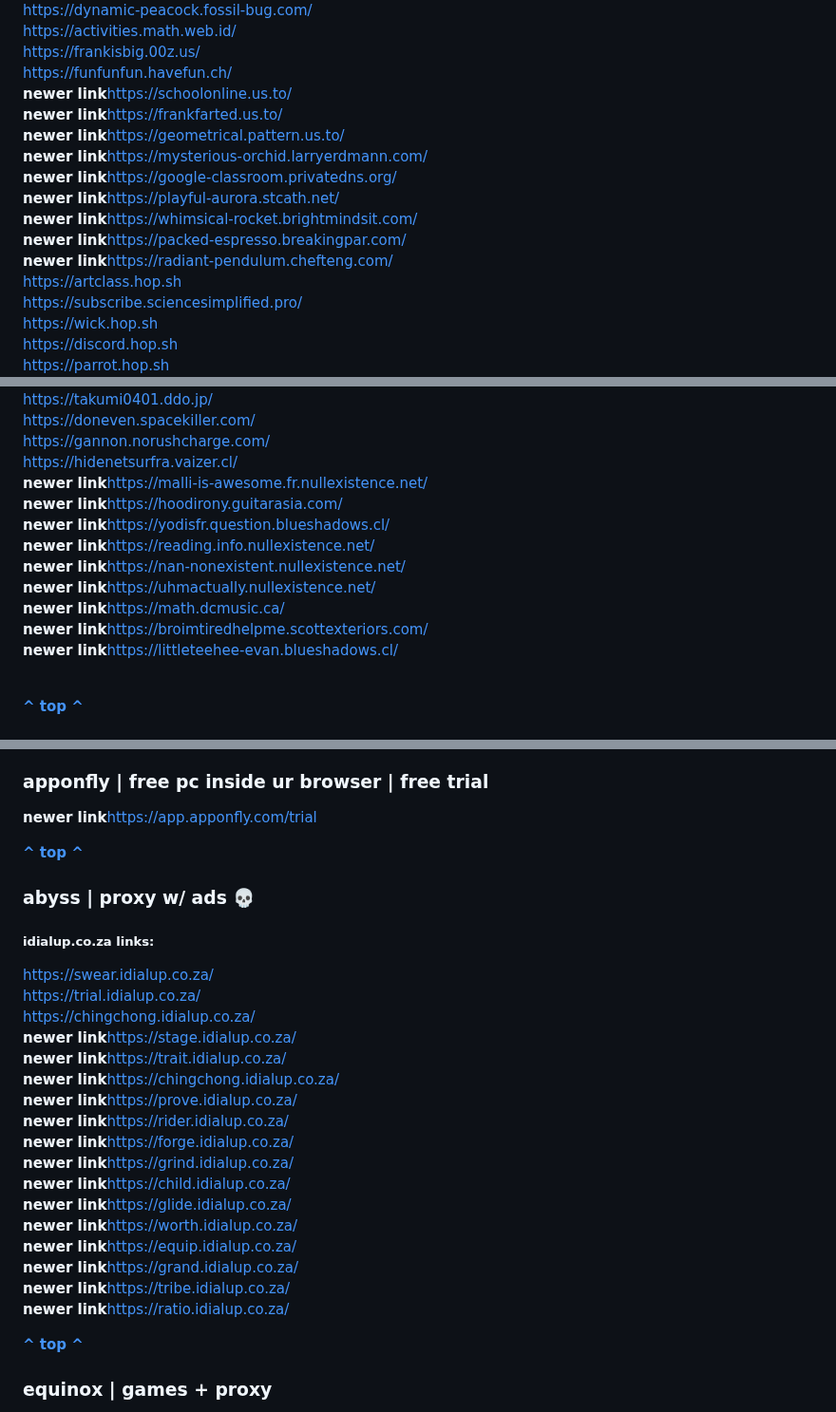
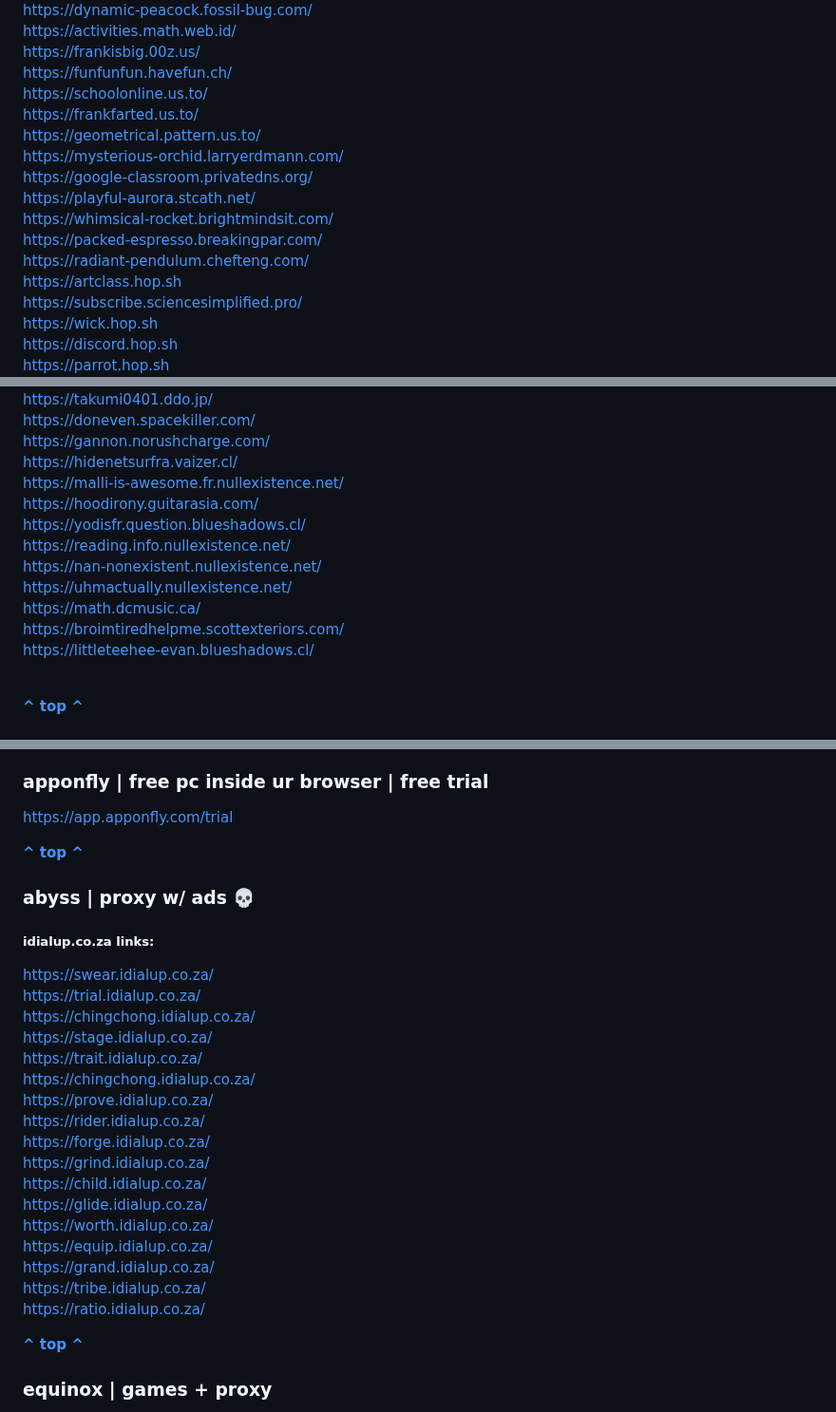
Before and after one commit to storm-tv/stormhub, a Markdown page: proxies.md, 3 parts joined by grey strips. Shown at 95% size. GitHub-like rendering.

```diff
--- a/proxies.md
+++ b/proxies.md
@@ -119,15 +119,15 @@ https://dynamic-peacock.fossil-bug.com/ <br>
 https://activities.math.web.id/ <br>
 https://frankisbig.00z.us/ <br>
 https://funfunfun.havefun.ch/ <br>
-**newer link**https://schoolonline.us.to/ <br>
-**newer link**https://frankfarted.us.to/ <br>
-**newer link**https://geometrical.pattern.us.to/ <br>
-**newer link**https://mysterious-orchid.larryerdmann.com/ <br>
-**newer link**https://google-classroom.privatedns.org/ <br>
-**newer link**https://playful-aurora.stcath.net/ <br>
-**newer link**https://whimsical-rocket.brightmindsit.com/ <br>
-**newer link**https://packed-espresso.breakingpar.com/ <br>
-**newer link**https://radiant-pendulum.chefteng.com/ <br>
+https://schoolonline.us.to/ <br>
+https://frankfarted.us.to/ <br>
+https://geometrical.pattern.us.to/ <br>
+https://mysterious-orchid.larryerdmann.com/ <br>
+https://google-classroom.privatedns.org/ <br>
+https://playful-aurora.stcath.net/ <br>
+https://whimsical-rocket.brightmindsit.com/ <br>
+https://packed-espresso.breakingpar.com/ <br>
+https://radiant-pendulum.chefteng.com/ <br>
 https://artclass.hop.sh <br>
 https://subscribe.sciencesimplified.pro/ <br>
 https://wick.hop.sh <br>
@@ -191,15 +191,15 @@ https://takumi0401.ddo.jp/ <br>
 https://doneven.spacekiller.com/  <br>
 https://gannon.norushcharge.com/  <br>
 https://hidenetsurfra.vaizer.cl/ <br>
-**newer link**https://malli-is-awesome.fr.nullexistence.net/ <br>
-**newer link**https://hoodirony.guitarasia.com/ <br>
-**newer link**https://yodisfr.question.blueshadows.cl/ <br>
-**newer link**https://reading.info.nullexistence.net/ <br>
-**newer link**https://nan-nonexistent.nullexistence.net/ <br>
-**newer link**https://uhmactually.nullexistence.net/ <br>
-**newer link**https://math.dcmusic.ca/ <br>
-**newer link**https://broimtiredhelpme.scottexteriors.com/ <br>
-**newer link**https://littleteehee-evan.blueshadows.cl/ <br><br>
+https://malli-is-awesome.fr.nullexistence.net/ <br>
+https://hoodirony.guitarasia.com/ <br>
+https://yodisfr.question.blueshadows.cl/ <br>
+https://reading.info.nullexistence.net/ <br>
+https://nan-nonexistent.nullexistence.net/ <br>
+https://uhmactually.nullexistence.net/ <br>
+https://math.dcmusic.ca/ <br>
+https://broimtiredhelpme.scottexteriors.com/ <br>
+https://littleteehee-evan.blueshadows.cl/ <br><br>
 
 **[^ top ^](https://github.com/storm-tv/stormhub/blob/main/proxies.md#shortcuts)**
 
@@ -222,7 +222,7 @@ https://zatoga.lareida.org/ <br>
 
 ### apponfly | free pc inside ur browser | free trial
 
-**newer link**https://app.apponfly.com/trial <br>
+https://app.apponfly.com/trial <br>
 
 **[^ top ^](https://github.com/storm-tv/stormhub/blob/main/proxies.md#shortcuts)**
 
@@ -231,20 +231,20 @@ https://zatoga.lareida.org/ <br>
 https://swear.idialup.co.za/ <br>
 https://trial.idialup.co.za/ <br>
 https://chingchong.idialup.co.za/ <br>
-**newer link**https://stage.idialup.co.za/ <br>
-**newer link**https://trait.idialup.co.za/ <br>
-**newer link**https://chingchong.idialup.co.za/ <br>
-**newer link**https://prove.idialup.co.za/ <br>
-**newer link**https://rider.idialup.co.za/ <br>
-**newer link**https://forge.idialup.co.za/ <br>
-**newer link**https://grind.idialup.co.za/ <br>
-**newer link**https://child.idialup.co.za/ <br>
-**newer link**https://glide.idialup.co.za/ <br>
-**newer link**https://worth.idialup.co.za/ <br>
-**newer link**https://equip.idialup.co.za/ <br>
-**newer link**https://grand.idialup.co.za/ <br>
-**newer link**https://tribe.idialup.co.za/ <br>
-**newer link**https://ratio.idialup.co.za/ <br>
+https://stage.idialup.co.za/ <br>
+https://trait.idialup.co.za/ <br>
+https://chingchong.idialup.co.za/ <br>
+https://prove.idialup.co.za/ <br>
+https://rider.idialup.co.za/ <br>
+https://forge.idialup.co.za/ <br>
+https://grind.idialup.co.za/ <br>
+https://child.idialup.co.za/ <br>
+https://glide.idialup.co.za/ <br>
+https://worth.idialup.co.za/ <br>
+https://equip.idialup.co.za/ <br>
+https://grand.idialup.co.za/ <br>
+https://tribe.idialup.co.za/ <br>
+https://ratio.idialup.co.za/ <br>
 
 **[^ top ^](https://github.com/storm-tv/stormhub/blob/main/proxies.md#shortcuts)**
 
```
Also changed, not shown: other parts of proxies.md (+13 -13 lines).
